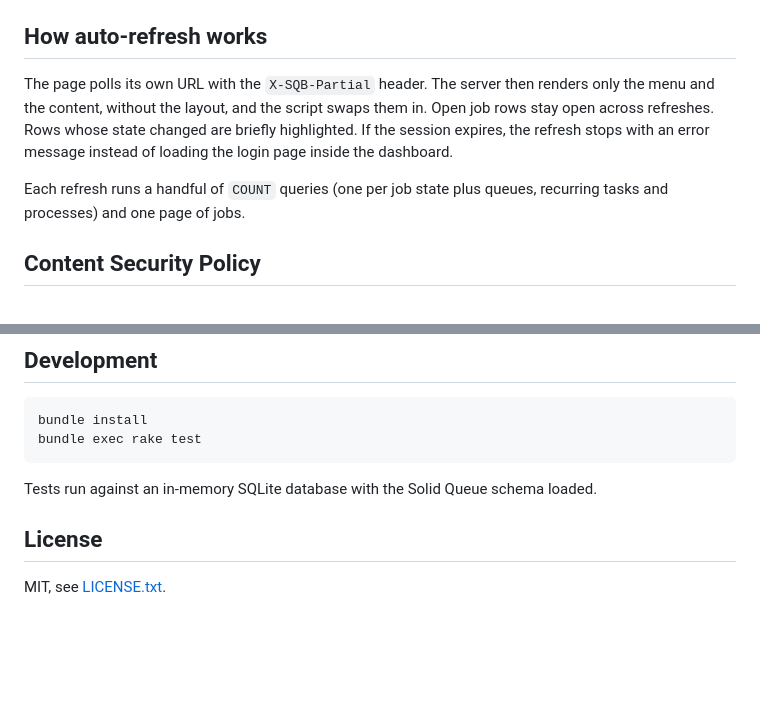
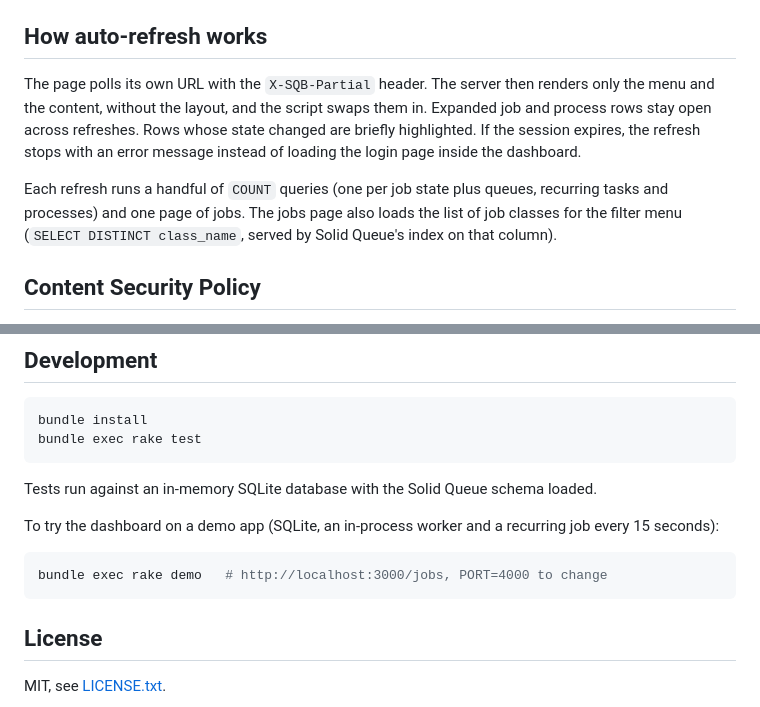
Before and after one commit to ZanoTN/solid_queue_board, a Markdown page: README.md, 2 parts joined by grey strips. Drawn GitHub-style; blank space fills up the shorter version.

````diff
--- a/README.md
+++ b/README.md
@@ -70,9 +79,9 @@ The chosen theme and refresh interval are stored per browser in `localStorage`.
 
 ## How auto-refresh works
 
-The page polls its own URL with the `X-SQB-Partial` header. The server then renders only the menu and the content, without the layout, and the script swaps them in. Open job rows stay open across refreshes. Rows whose state changed are briefly highlighted. If the session expires, the refresh stops with an error message instead of loading the login page inside the dashboard.
+The page polls its own URL with the `X-SQB-Partial` header. The server then renders only the menu and the content, without the layout, and the script swaps them in. Expanded job and process rows stay open across refreshes. Rows whose state changed are briefly highlighted. If the session expires, the refresh stops with an error message instead of loading the login page inside the dashboard.
 
-Each refresh runs a handful of `COUNT` queries (one per job state plus queues, recurring tasks and processes) and one page of jobs.
+Each refresh runs a handful of `COUNT` queries (one per job state plus queues, recurring tasks and processes) and one page of jobs. The jobs page also loads the list of job classes for the filter menu (`SELECT DISTINCT class_name`, served by Solid Queue's index on that column).
 
 ## Content Security Policy
 
@@ -91,6 +100,12 @@ bundle exec rake test
 
 Tests run against an in-memory SQLite database with the Solid Queue schema loaded.
 
+To try the dashboard on a demo app (SQLite, an in-process worker and a recurring job every 15 seconds):
+
+```bash
+bundle exec rake demo   # http://localhost:3000/jobs, PORT=4000 to change
+```
+
 ## License
 
 MIT, see [LICENSE.txt](LICENSE.txt).
````
Also changed, not shown: other parts of README.md (+10 -1 lines), docs/screenshots/jobs-dark.png (added), docs/screenshots/jobs.png (added), docs/screenshots/mobile.png (added), docs/screenshots/processes.png (added), 1 other file.
